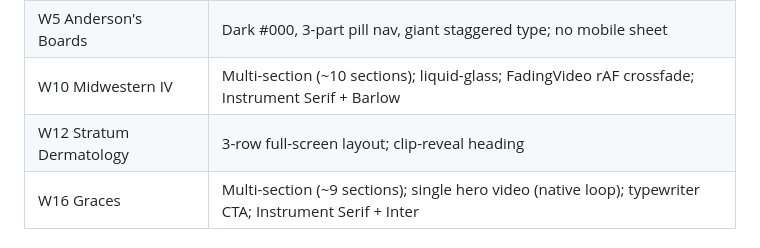
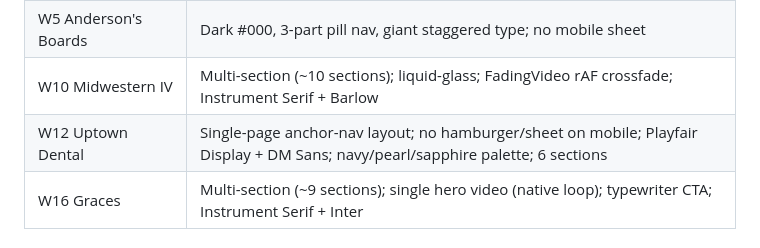
Before and after one commit to Matthew-Abython/abython.com-website, a Markdown page: CLAUDE.md, the part around the change. GitHub-like rendering.

```diff
--- a/CLAUDE.md
+++ b/CLAUDE.md
@@ -72,7 +72,7 @@
 | W4 Texas Prosthetics | Two-pill nav; bottom-left hero; system font; no mobile sheet |
 | W5 Anderson's Boards | Dark #000, 3-part pill nav, giant staggered type; no mobile sheet |
 | W10 Midwestern IV | Multi-section (~10 sections); liquid-glass; FadingVideo rAF crossfade; Instrument Serif + Barlow |
-| W12 Stratum Dermatology | 3-row full-screen layout; clip-reveal heading |
+| W12 Uptown Dental | Single-page anchor-nav layout; no hamburger/sheet on mobile; Playfair Display + DM Sans; navy/pearl/sapphire palette; 6 sections |
 | W16 Graces | Multi-section (~9 sections); single hero video (native loop); typewriter CTA; Instrument Serif + Inter |
 
 ### 6.1 — File structure per tile
```
Also changed, not shown: SUMMARY.md (+3 -2 lines).
